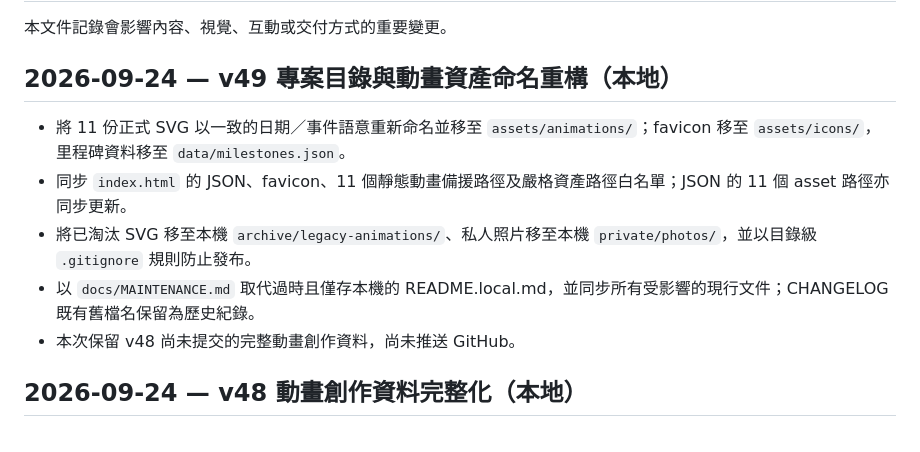
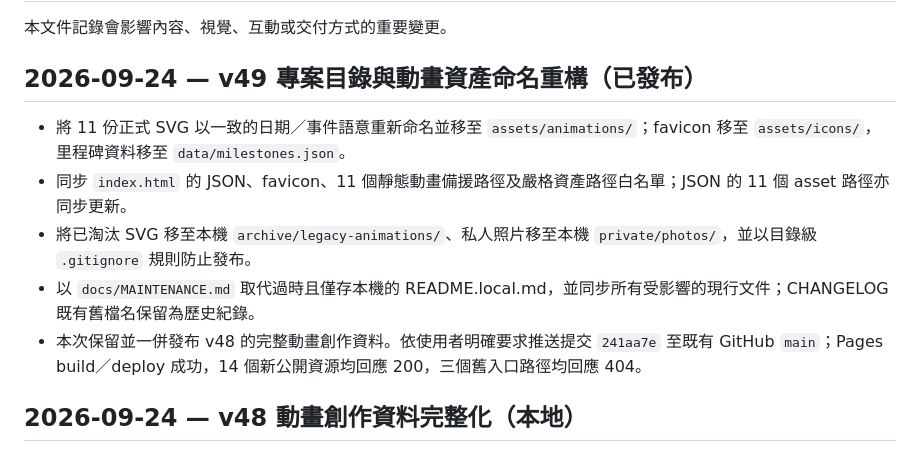
Before and after one commit to chihpao/gong-milestone, a Markdown page: CHANGELOG.md, the part around the change. Drawn GitHub-style.

Commit message:
docs: record reorganized Pages deployment

```diff
--- a/CHANGELOG.md
+++ b/CHANGELOG.md
@@ -2,13 +2,13 @@
 
 本文件記錄會影響內容、視覺、互動或交付方式的重要變更。
 
-## 2026-09-24 — v49 專案目錄與動畫資產命名重構（本地）
+## 2026-09-24 — v49 專案目錄與動畫資產命名重構（已發布）
 
 - 將 11 份正式 SVG 以一致的日期／事件語意重新命名並移至 `assets/animations/`；favicon 移至 `assets/icons/`，里程碑資料移至 `data/milestones.json`。
 - 同步 `index.html` 的 JSON、favicon、11 個靜態動畫備援路徑及嚴格資產路徑白名單；JSON 的 11 個 asset 路徑亦同步更新。
 - 將已淘汰 SVG 移至本機 `archive/legacy-animations/`、私人照片移至本機 `private/photos/`，並以目錄級 `.gitignore` 規則防止發布。
 - 以 `docs/MAINTENANCE.md` 取代過時且僅存本機的 README.local.md，並同步所有受影響的現行文件；CHANGELOG 既有舊檔名保留為歷史紀錄。
-- 本次保留 v48 尚未提交的完整動畫創作資料，尚未推送 GitHub。
+- 本次保留並一併發布 v48 的完整動畫創作資料。依使用者明確要求推送提交 `241aa7e` 至既有 GitHub `main`；Pages build／deploy 成功，14 個新公開資源均回應 200，三個舊入口路徑均回應 404。
 
 ## 2026-09-24 — v48 動畫創作資料完整化（本地）
 
```
Also changed, not shown: docs/CURRENT_STATUS.md (+1 -1 lines).
